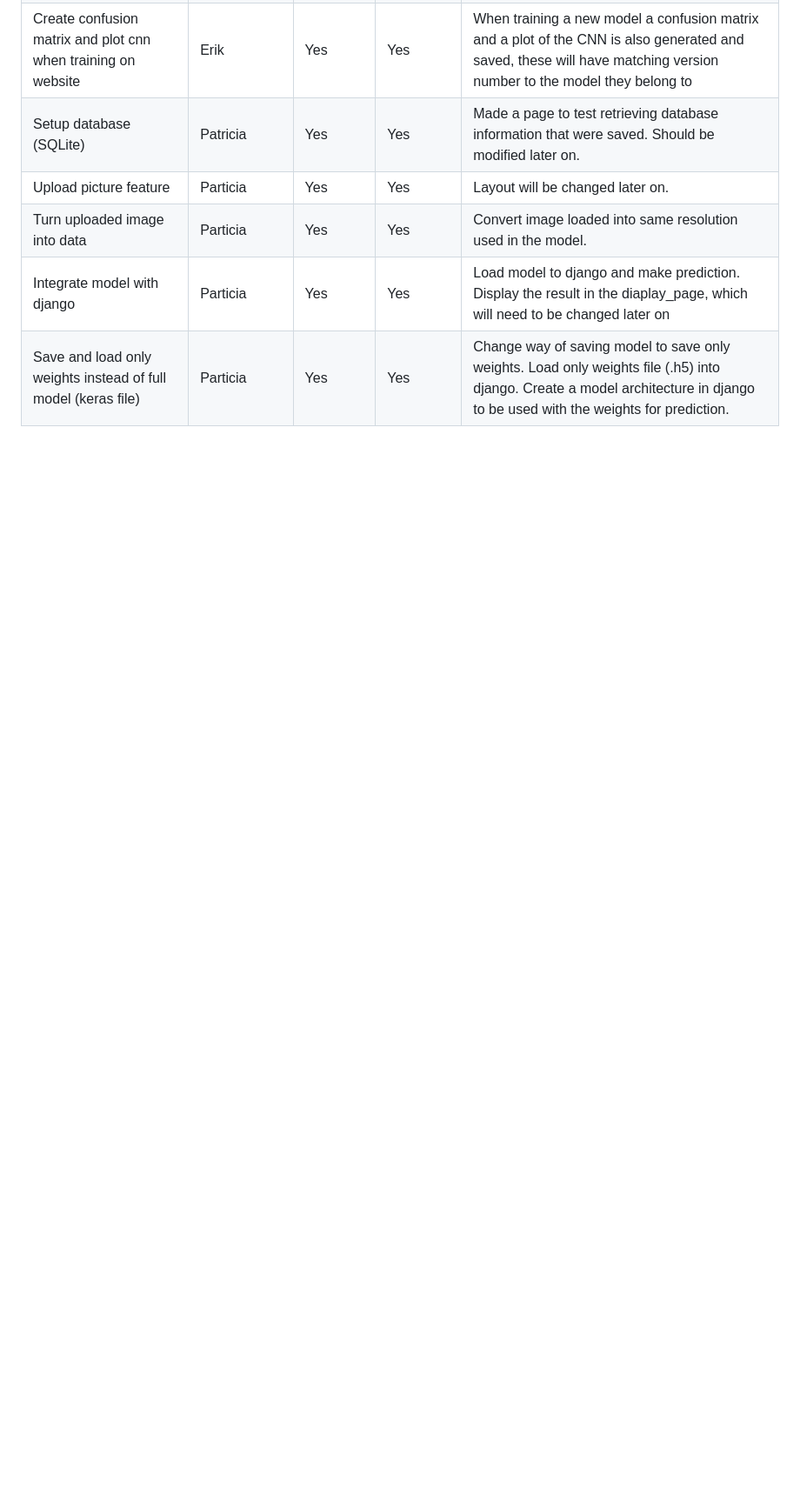
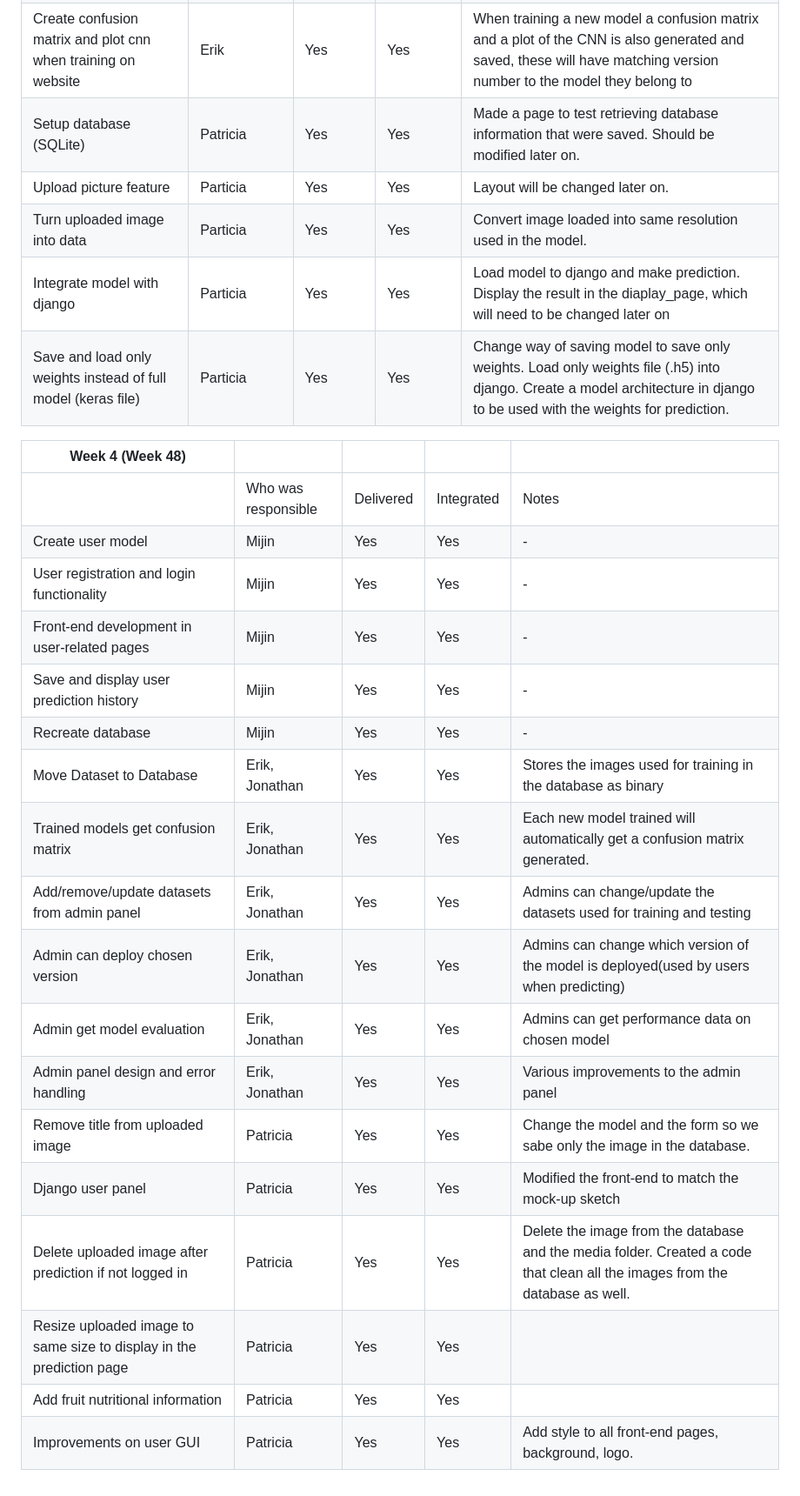
Before and after one commit to harring/FruitScan-AI, a Markdown page: Project-management.md, the part around the change. Shown at 87% size. Drawn GitHub-style; blank space fills up the shorter version.

Commit message:
PMR update for week 48

```diff
--- a/Project-management.md
+++ b/Project-management.md
@@ -33,3 +33,24 @@
 |Turn uploaded image into data|Particia|Yes|Yes|Convert image loaded into same resolution used in the model.|
 |Integrate model with django|Particia|Yes|Yes|Load model to django and make prediction. Display the result in the diaplay_page, which will need to be changed later on|
 |Save and load only weights instead of full model (keras file)|Particia|Yes|Yes|Change way of saving model to save only weights. Load only weights file (.h5) into django. Create a model architecture in django to be used with the weights for prediction.|
+
+| Week 4 (Week 48)                       |                     |              |              |                    |
+|----------------------------------------|---------------------|--------------|--------------|--------------------|
+|                                        | Who was responsible |  Delivered   |  Integrated  |  Notes             |
+| Create user model | Mijin               | Yes          | Yes          | -                  |
+| User registration and login functionality | Mijin               | Yes          | Yes          | -                  |
+| Front-end development in user-related pages | Mijin               | Yes          | Yes          | -                  |
+| Save and display user prediction history | Mijin               | Yes          | Yes          | -                  |
+| Recreate database | Mijin               | Yes          | Yes          | -                  |
+| Move Dataset to Database | Erik, Jonathan | Yes | Yes | Stores the images used for training in the database as binary |
+| Trained models get confusion matrix | Erik, Jonathan | Yes | Yes | Each new model trained will automatically get a confusion matrix generated. |
+| Add/remove/update datasets from admin panel | Erik, Jonathan | Yes | Yes | Admins can change/update the datasets used for training and testing |
+| Admin can deploy chosen version | Erik, Jonathan | Yes | Yes | Admins can change which version of the model is deployed(used by users when predicting)  |
+| Admin get model evaluation | Erik, Jonathan | Yes | Yes | Admins can get performance data on chosen model |
+| Admin panel design and error handling | Erik, Jonathan | Yes | Yes | Various improvements to the admin panel |
+| Remove title from uploaded image | Patricia | Yes | Yes | Change the model and the form so we sabe only the image in the database. |
+| Django user panel | Patricia | Yes | Yes | Modified the front-end to match the mock-up sketch |
+| Delete uploaded image after prediction if not logged in | Patricia | Yes | Yes | Delete the image from the database and the media folder. Created a code that clean all the images from the database as well.|
+| Resize uploaded image to same size to display in the prediction page | Patricia | Yes | Yes | |
+| Add fruit nutritional information | Patricia | Yes | Yes |  |
+| Improvements on user GUI | Patricia | Yes | Yes | Add style to all front-end pages, background, logo.||
```
